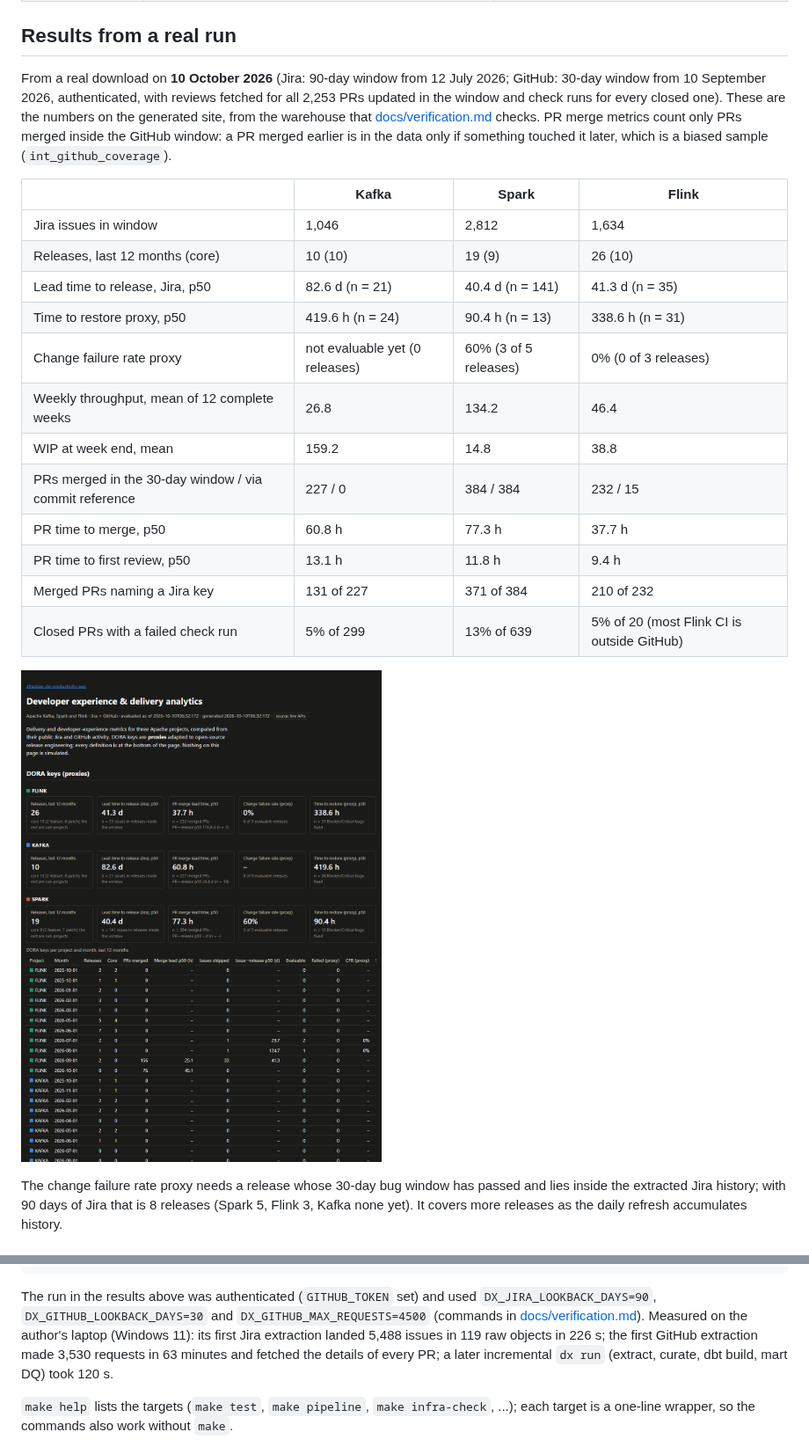
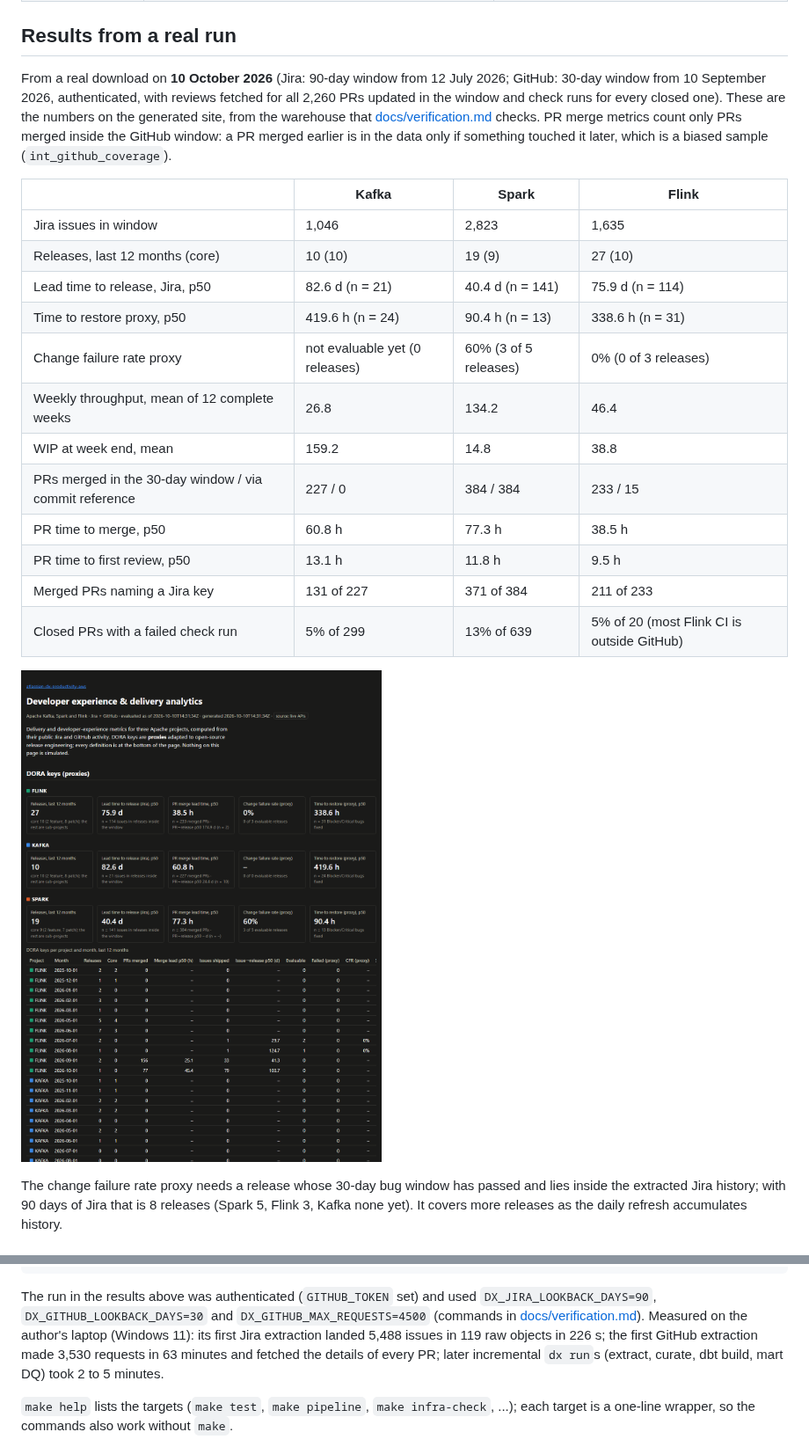
Before and after one commit to rohit91jacob/atlassian-dx-productivity-aws, a Markdown page: README.md, 2 parts joined by grey strips. Shown at 88% size. Rendered like a GitHub page; pictures changed too: docs/img/results-site.png.

```diff
--- a/README.md
+++ b/README.md
@@ -137,7 +137,7 @@ Columns, keys and every metric definition are in the
 ## Results from a real run
 
 From a real download on **10 October 2026** (Jira: 90-day window from 12 July 2026; GitHub:
-30-day window from 10 September 2026, authenticated, with reviews fetched for all 2,253 PRs
+30-day window from 10 September 2026, authenticated, with reviews fetched for all 2,260 PRs
 updated in the window and check runs for every closed one). These are the numbers on the
 generated site, from the warehouse that [docs/verification.md](docs/verification.md) checks. PR
 merge metrics count only PRs merged inside the GitHub window: a PR merged earlier is in the data
@@ -145,17 +145,17 @@ only if something touched it later, which is a biased sample (`int_github_covera
 
 | | Kafka | Spark | Flink |
 |---|---|---|---|
-| Jira issues in window | 1,046 | 2,812 | 1,634 |
-| Releases, last 12 months (core) | 10 (10) | 19 (9) | 26 (10) |
-| Lead time to release, Jira, p50 | 82.6 d (n = 21) | 40.4 d (n = 141) | 41.3 d (n = 35) |
+| Jira issues in window | 1,046 | 2,823 | 1,635 |
+| Releases, last 12 months (core) | 10 (10) | 19 (9) | 27 (10) |
+| Lead time to release, Jira, p50 | 82.6 d (n = 21) | 40.4 d (n = 141) | 75.9 d (n = 114) |
 | Time to restore proxy, p50 | 419.6 h (n = 24) | 90.4 h (n = 13) | 338.6 h (n = 31) |
 | Change failure rate proxy | not evaluable yet (0 releases) | 60% (3 of 5 releases) | 0% (0 of 3 releases) |
 | Weekly throughput, mean of 12 complete weeks | 26.8 | 134.2 | 46.4 |
 | WIP at week end, mean | 159.2 | 14.8 | 38.8 |
-| PRs merged in the 30-day window / via commit reference | 227 / 0 | 384 / 384 | 232 / 15 |
-| PR time to merge, p50 | 60.8 h | 77.3 h | 37.7 h |
-| PR time to first review, p50 | 13.1 h | 11.8 h | 9.4 h |
-| Merged PRs naming a Jira key | 131 of 227 | 371 of 384 | 210 of 232 |
+| PRs merged in the 30-day window / via commit reference | 227 / 0 | 384 / 384 | 233 / 15 |
+| PR time to merge, p50 | 60.8 h | 77.3 h | 38.5 h |
+| PR time to first review, p50 | 13.1 h | 11.8 h | 9.5 h |
+| Merged PRs naming a Jira key | 131 of 227 | 371 of 384 | 211 of 233 |
 | Closed PRs with a failed check run | 5% of 299 | 13% of 639 | 5% of 20 (most Flink CI is outside GitHub) |
 
 ![Results site built from the real run](docs/img/results-site.png)
@@ -200,7 +200,8 @@ The run in the results above was authenticated (`GITHUB_TOKEN` set) and used
 (commands in [docs/verification.md](docs/verification.md#reproduce)). Measured on the author's
 laptop (Windows 11): its first Jira extraction landed 5,488 issues in 119 raw objects in
 226 s; the first GitHub extraction made 3,530 requests in 63 minutes and fetched the details
-of every PR; a later incremental `dx run` (extract, curate, dbt build, mart DQ) took 120 s.
+of every PR; later incremental `dx run`s (extract, curate, dbt build, mart DQ) took 2 to 5
+minutes.
 
 `make help` lists the targets (`make test`, `make pipeline`, `make infra-check`, ...); each
 target is a one-line wrapper, so the commands also work without `make`.
```
Also changed, not shown: docs/verification.md (+5 -5 lines), 2 other files.
